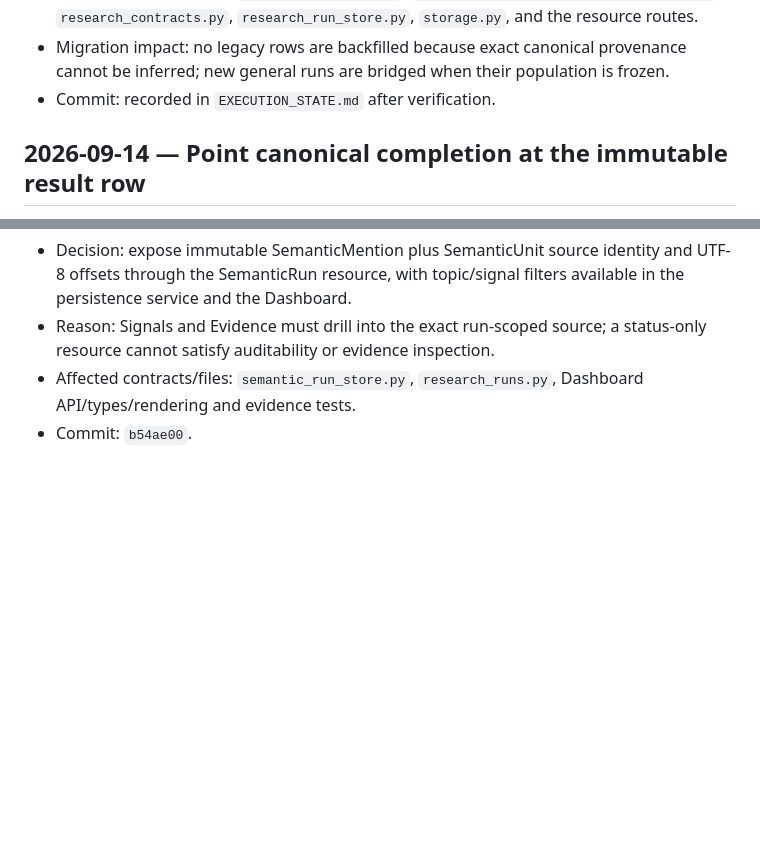
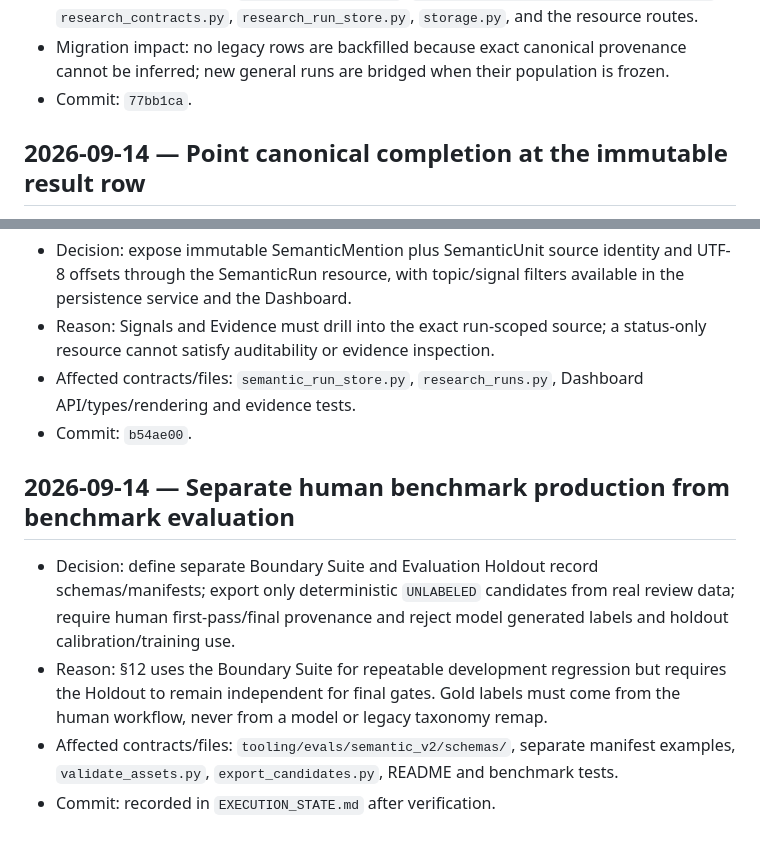
Before and after one commit to acetaffyace/STRA_V2, a Markdown page: docs/execution/DECISION_LOG.md, 2 parts joined by grey strips. Drawn GitHub-style; blank space fills up the shorter version.

Commit message:
docs: record human benchmark preparation

```diff
--- a/docs/execution/DECISION_LOG.md
+++ b/docs/execution/DECISION_LOG.md
@@ -21,7 +21,7 @@
 - Migration impact: no legacy rows are backfilled because exact canonical
   provenance cannot be inferred; new general runs are bridged when their
   population is frozen.
-- Commit: recorded in `EXECUTION_STATE.md` after verification.
+- Commit: `77bb1ca`.
 
 ## 2026-09-14 — Point canonical completion at the immutable result row
 
@@ -172,3 +172,17 @@
 - Affected contracts/files: `semantic_run_store.py`, `research_runs.py`,
   Dashboard API/types/rendering and evidence tests.
 - Commit: `b54ae00`.
+
+## 2026-09-14 — Separate human benchmark production from benchmark evaluation
+
+- Decision: define separate Boundary Suite and Evaluation Holdout record
+  schemas/manifests; export only deterministic `UNLABELED` candidates from
+  real review data; require human first-pass/final provenance and reject model
+  generated labels and holdout calibration/training use.
+- Reason: §12 uses the Boundary Suite for repeatable development regression but
+  requires the Holdout to remain independent for final gates. Gold labels must
+  come from the human workflow, never from a model or legacy taxonomy remap.
+- Affected contracts/files: `tooling/evals/semantic_v2/schemas/`, separate
+  manifest examples, `validate_assets.py`, `export_candidates.py`, README and
+  benchmark tests.
+- Commit: recorded in `EXECUTION_STATE.md` after verification.
```
Also changed, not shown: docs/execution/EXECUTION_STATE.md (+21 -14 lines).
